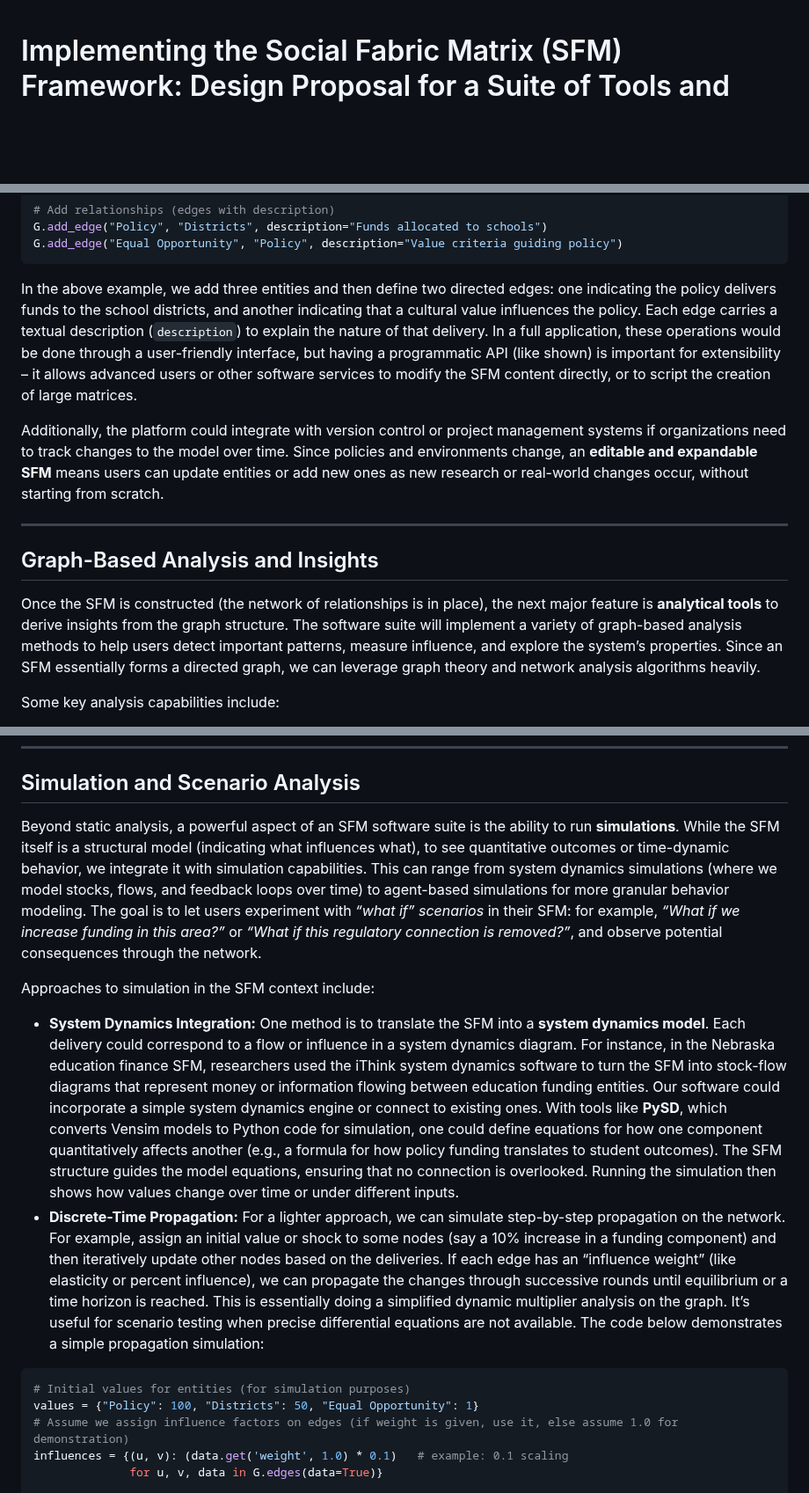
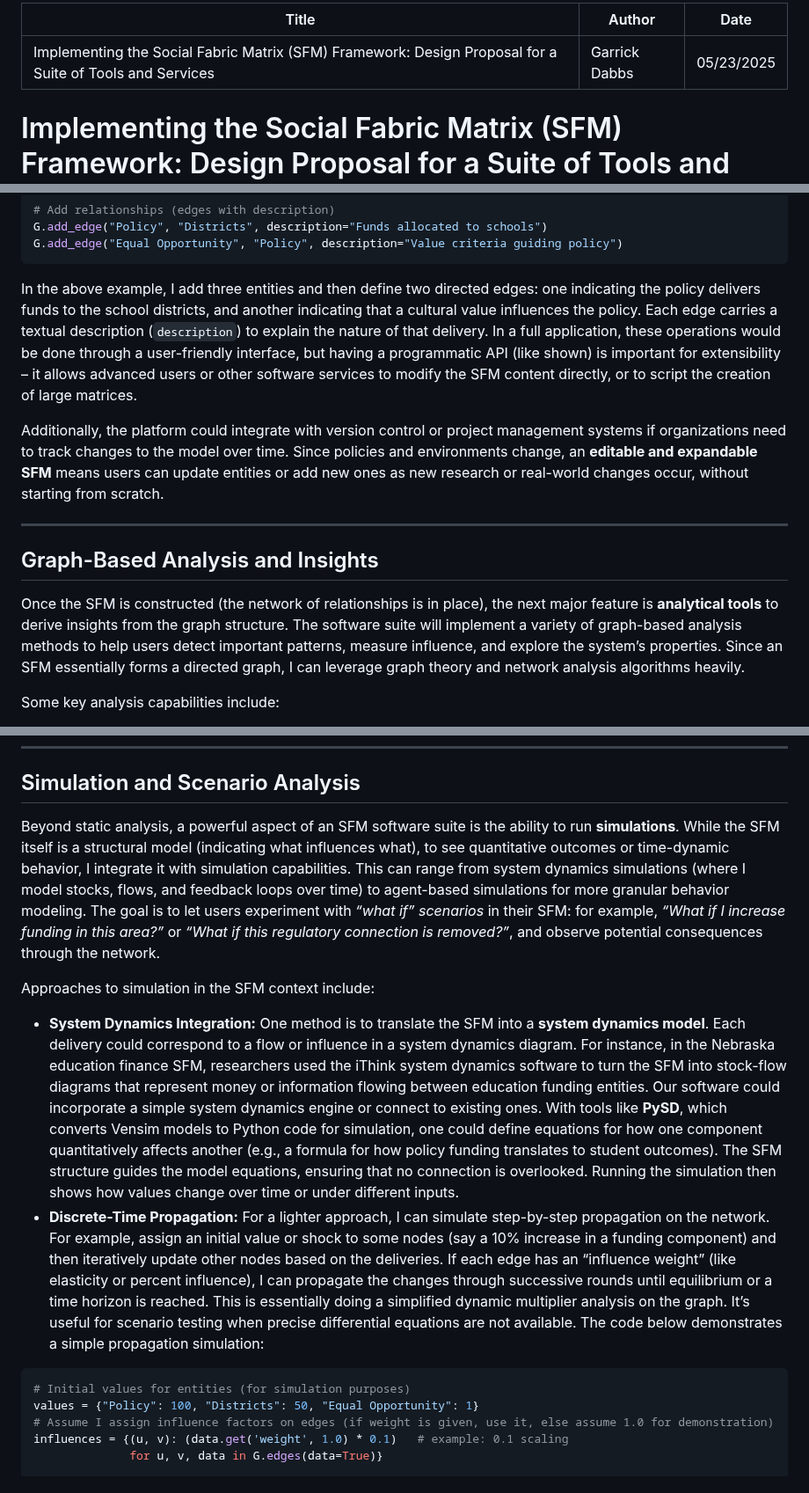
Before and after one commit to garrickdabbs/SFM-Graph-Service, a Markdown page: suite/SFMSuiteDesignProposal.md, 3 parts joined by grey strips. Shown at 88% size. GitHub-like rendering; blank space fills up the shorter version.

````diff
--- a/suite/SFMSuiteDesignProposal.md
+++ b/suite/SFMSuiteDesignProposal.md
@@ -1,3 +1,8 @@
+---
+Title: "Implementing the Social Fabric Matrix (SFM) Framework: Design Proposal for a Suite of Tools and Services"
+Author: Garrick Dabbs
+Date: 05/23/2025
+---
 # Implementing the Social Fabric Matrix (SFM) Framework: Design Proposal for a Suite of Tools and Services
 
 # Table of Contents
@@ -74,7 +79,7 @@ G.add_edge("Policy", "Districts", description="Funds allocated to schools")
 G.add_edge("Equal Opportunity", "Policy", description="Value criteria guiding policy")
 ```
 
-In the above example, we add three entities and then define two directed edges: one indicating the policy delivers funds to the school districts, and another indicating that a cultural value influences the policy. Each edge carries a textual description (`description`) to explain the nature of that delivery. In a full application, these operations would be done through a user-friendly interface, but having a programmatic API (like shown) is important for extensibility – it allows advanced users or other software services to modify the SFM content directly, or to script the creation of large matrices.
+In the above example, I add three entities and then define two directed edges: one indicating the policy delivers funds to the school districts, and another indicating that a cultural value influences the policy. Each edge carries a textual description (`description`) to explain the nature of that delivery. In a full application, these operations would be done through a user-friendly interface, but having a programmatic API (like shown) is important for extensibility – it allows advanced users or other software services to modify the SFM content directly, or to script the creation of large matrices.
 
 Additionally, the platform could integrate with version control or project management systems if organizations need to track changes to the model over time. Since policies and environments change, an **editable and expandable SFM** means users can update entities or add new ones as new research or real-world changes occur, without starting from scratch.
 
@@ -82,7 +87,7 @@ Additionally, the platform could integrate with version control or project manag
 
 ## Graph-Based Analysis and Insights
 
-Once the SFM is constructed (the network of relationships is in place), the next major feature is **analytical tools** to derive insights from the graph structure. The software suite will implement a variety of graph-based analysis methods to help users detect important patterns, measure influence, and explore the system’s properties. Since an SFM essentially forms a directed graph, we can leverage graph theory and network analysis algorithms heavily.
+Once the SFM is constructed (the network of relationships is in place), the next major feature is **analytical tools** to derive insights from the graph structure. The software suite will implement a variety of graph-based analysis methods to help users detect important patterns, measure influence, and explore the system’s properties. Since an SFM essentially forms a directed graph, I can leverage graph theory and network analysis algorithms heavily.
 
 Some key analysis capabilities include:
 
@@ -167,17 +172,17 @@ Finally, the interface should allow saving or exporting visuals (e.g., as an ima
 
 ## Simulation and Scenario Analysis
 
-Beyond static analysis, a powerful aspect of an SFM software suite is the ability to run **simulations**. While the SFM itself is a structural model (indicating what influences what), to see quantitative outcomes or time-dynamic behavior, we integrate it with simulation capabilities. This can range from system dynamics simulations (where we model stocks, flows, and feedback loops over time) to agent-based simulations for more granular behavior modeling. The goal is to let users experiment with *“what if” scenarios* in their SFM: for example, *“What if we increase funding in this area?”* or *“What if this regulatory connection is removed?”*, and observe potential consequences through the network.
+Beyond static analysis, a powerful aspect of an SFM software suite is the ability to run **simulations**. While the SFM itself is a structural model (indicating what influences what), to see quantitative outcomes or time-dynamic behavior, I integrate it with simulation capabilities. This can range from system dynamics simulations (where I model stocks, flows, and feedback loops over time) to agent-based simulations for more granular behavior modeling. The goal is to let users experiment with *“what if” scenarios* in their SFM: for example, *“What if I increase funding in this area?”* or *“What if this regulatory connection is removed?”*, and observe potential consequences through the network.
 
 Approaches to simulation in the SFM context include:
 
 - **System Dynamics Integration:** One method is to translate the SFM into a **system dynamics model**. Each delivery could correspond to a flow or influence in a system dynamics diagram. For instance, in the Nebraska education finance SFM, researchers used the iThink system dynamics software to turn the SFM into stock-flow diagrams that represent money or information flowing between education funding entities. Our software could incorporate a simple system dynamics engine or connect to existing ones. With tools like **PySD**, which converts Vensim models to Python code for simulation, one could define equations for how one component quantitatively affects another (e.g., a formula for how policy funding translates to student outcomes). The SFM structure guides the model equations, ensuring that no connection is overlooked. Running the simulation then shows how values change over time or under different inputs.
-- **Discrete-Time Propagation:** For a lighter approach, we can simulate step-by-step propagation on the network. For example, assign an initial value or shock to some nodes (say a 10% increase in a funding component) and then iteratively update other nodes based on the deliveries. If each edge has an “influence weight” (like elasticity or percent influence), we can propagate the changes through successive rounds until equilibrium or a time horizon is reached. This is essentially doing a simplified dynamic multiplier analysis on the graph. It’s useful for scenario testing when precise differential equations are not available. The code below demonstrates a simple propagation simulation:
+- **Discrete-Time Propagation:** For a lighter approach, I can simulate step-by-step propagation on the network. For example, assign an initial value or shock to some nodes (say a 10% increase in a funding component) and then iteratively update other nodes based on the deliveries. If each edge has an “influence weight” (like elasticity or percent influence), I can propagate the changes through successive rounds until equilibrium or a time horizon is reached. This is essentially doing a simplified dynamic multiplier analysis on the graph. It’s useful for scenario testing when precise differential equations are not available. The code below demonstrates a simple propagation simulation:
 
 ```python
 # Initial values for entities (for simulation purposes)
 values = {"Policy": 100, "Districts": 50, "Equal Opportunity": 1}
-# Assume we assign influence factors on edges (if weight is given, use it, else assume 1.0 for demonstration)
+# Assume I assign influence factors on edges (if weight is given, use it, else assume 1.0 for demonstration)
 influences = {(u, v): (data.get('weight', 1.0) * 0.1)   # example: 0.1 scaling
               for u, v, data in G.edges(data=True)}
 
````
Also changed, not shown: other parts of suite/SFMSuiteDesignProposal.md (+4 -4 lines).
